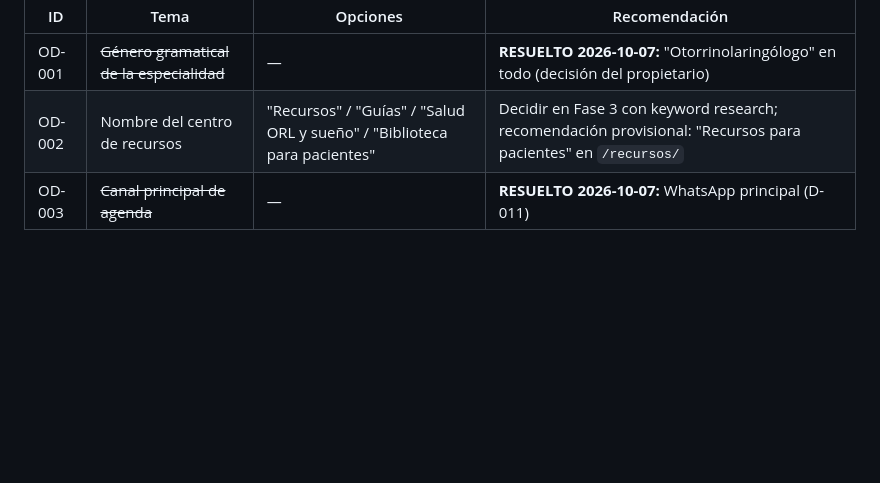
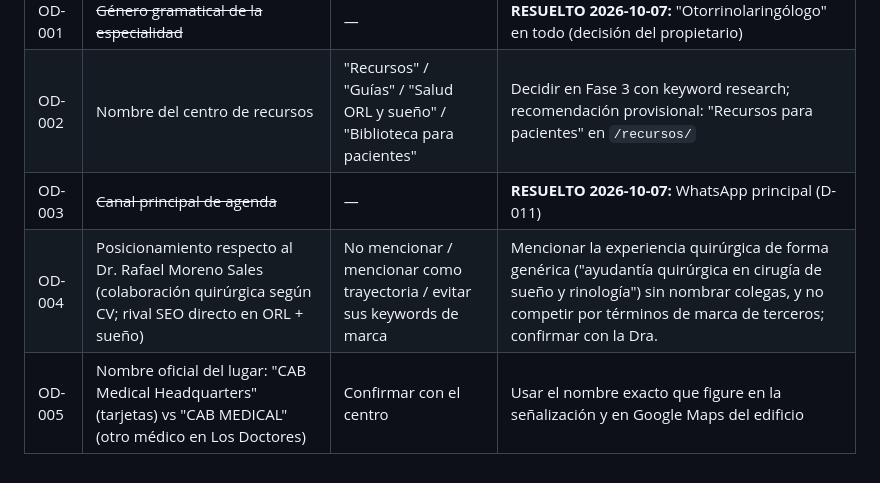
Before and after one commit to bellorin-apps/Irinaweb, a Markdown page: DECISIONS.md, the part around the change. Drawn GitHub-style; blank space fills up the shorter version.

```diff
--- a/DECISIONS.md
+++ b/DECISIONS.md
@@ -24,3 +24,5 @@ Formato: ID · Fecha · Decisión · Alternativas · Motivo · Estado (Vigente /
 | OD-001 | ~~Género gramatical de la especialidad~~ | — | **RESUELTO 2026-10-07:** "Otorrinolaringólogo" en todo (decisión del propietario) |
 | OD-002 | Nombre del centro de recursos | "Recursos" / "Guías" / "Salud ORL y sueño" / "Biblioteca para pacientes" | Decidir en Fase 3 con keyword research; recomendación provisional: "Recursos para pacientes" en `/recursos/` |
 | OD-003 | ~~Canal principal de agenda~~ | — | **RESUELTO 2026-10-07:** WhatsApp principal (D-011) |
+| OD-004 | Posicionamiento respecto al Dr. Rafael Moreno Sales (colaboración quirúrgica según CV; rival SEO directo en ORL + sueño) | No mencionar / mencionar como trayectoria / evitar sus keywords de marca | Mencionar la experiencia quirúrgica de forma genérica ("ayudantía quirúrgica en cirugía de sueño y rinología") sin nombrar colegas, y no competir por términos de marca de terceros; confirmar con la Dra. |
+| OD-005 | Nombre oficial del lugar: "CAB Medical Headquarters" (tarjetas) vs "CAB MEDICAL" (otro médico en Los Doctores) | Confirmar con el centro | Usar el nombre exacto que figure en la señalización y en Google Maps del edificio |
```
Also changed, not shown: docs/COMPETITION_MONTERREY.md (added, +274 -0 lines).
